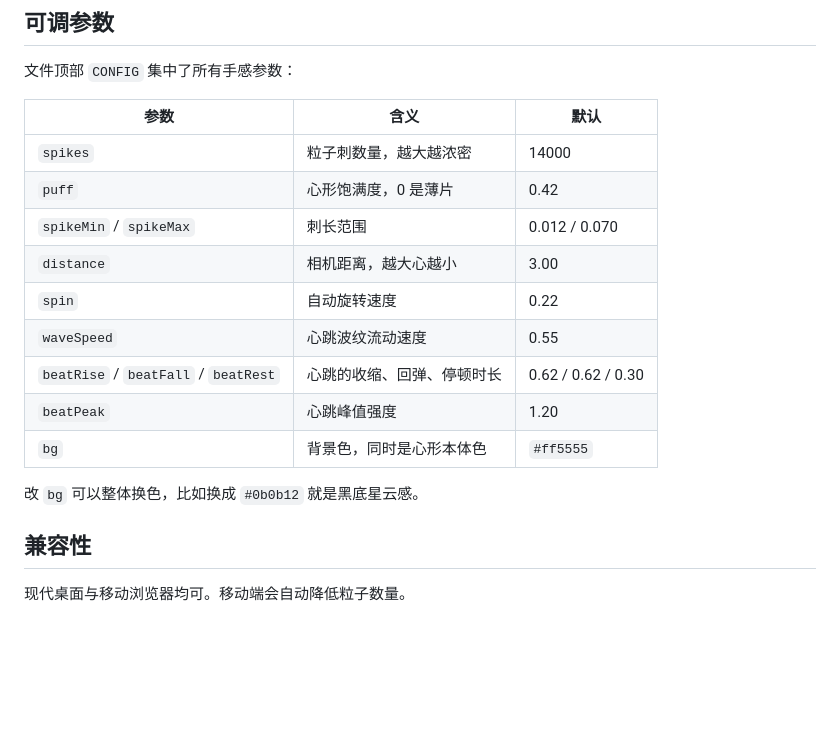
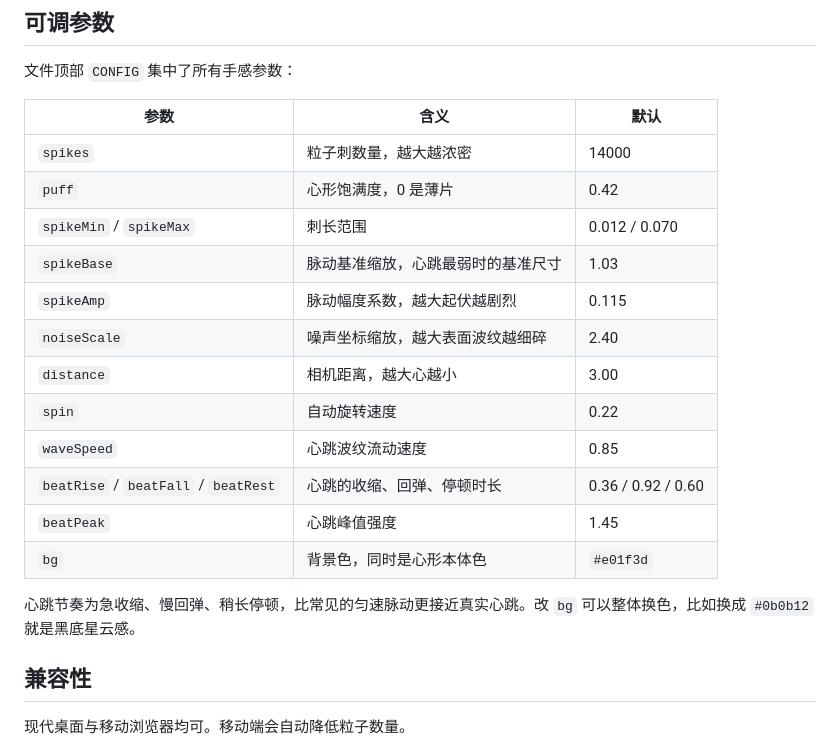
Before and after one commit to 2362157554-ux/heart-particles, a Markdown page: README.md, the part around the change. Rendered like a GitHub page; blank space fills up the shorter version.

Commit message:
docs: 参数表同步方案B新数值

```diff
--- a/README.md
+++ b/README.md
@@ -66,14 +66,17 @@ cd heart-particles
 | `spikes` | 粒子刺数量，越大越浓密 | 14000 |
 | `puff` | 心形饱满度，0 是薄片 | 0.42 |
 | `spikeMin` / `spikeMax` | 刺长范围 | 0.012 / 0.070 |
+| `spikeBase` | 脉动基准缩放，心跳最弱时的基准尺寸 | 1.03 |
+| `spikeAmp` | 脉动幅度系数，越大起伏越剧烈 | 0.115 |
+| `noiseScale` | 噪声坐标缩放，越大表面波纹越细碎 | 2.40 |
 | `distance` | 相机距离，越大心越小 | 3.00 |
 | `spin` | 自动旋转速度 | 0.22 |
-| `waveSpeed` | 心跳波纹流动速度 | 0.55 |
-| `beatRise` / `beatFall` / `beatRest` | 心跳的收缩、回弹、停顿时长 | 0.62 / 0.62 / 0.30 |
-| `beatPeak` | 心跳峰值强度 | 1.20 |
-| `bg` | 背景色，同时是心形本体色 | `#ff5555` |
+| `waveSpeed` | 心跳波纹流动速度 | 0.85 |
+| `beatRise` / `beatFall` / `beatRest` | 心跳的收缩、回弹、停顿时长 | 0.36 / 0.92 / 0.60 |
+| `beatPeak` | 心跳峰值强度 | 1.45 |
+| `bg` | 背景色，同时是心形本体色 | `#e01f3d` |
 
-改 `bg` 可以整体换色，比如换成 `#0b0b12` 就是黑底星云感。
+心跳节奏为急收缩、慢回弹、稍长停顿，比常见的匀速脉动更接近真实心跳。改 `bg` 可以整体换色，比如换成 `#0b0b12` 就是黑底星云感。
 
 ## 兼容性
 
```
